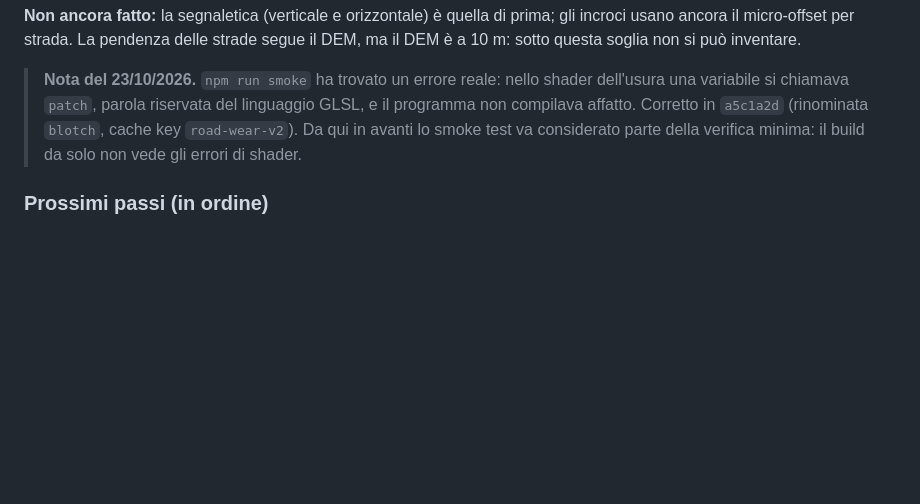
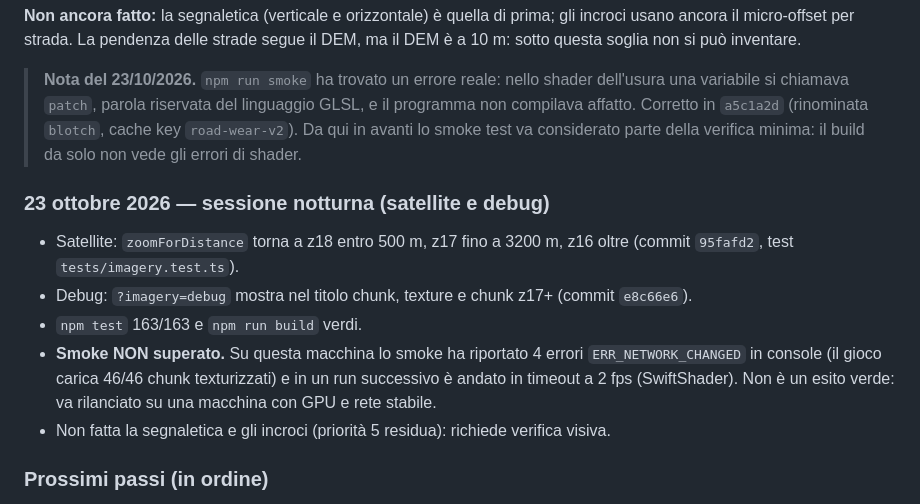
Before and after one commit to psiep8/molise-openworld, a Markdown page: docs/REALISM-PLAN.md, the part around the change. Rendered like a GitHub page; blank space fills up the shorter version.

Commit message:
Registra esito reale della sessione notturna nel piano di realismo
Documenta zoom satellite e debug come fatti, e lo smoke come non superato
(errori di rete e timeout su questa macchina), senza dichiararlo verde.

🤖 Generated with Codebuff
Co-Authored-By: Codebuff <noreply@codebuff.com>

```diff
--- a/docs/REALISM-PLAN.md
+++ b/docs/REALISM-PLAN.md
@@ -411,6 +411,14 @@ segue il DEM, ma il DEM è a 10 m: sotto questa soglia non si può inventare.
 > test va considerato parte della verifica minima: il build da solo non vede
 > gli errori di shader.
 
+### 23 ottobre 2026 — sessione notturna (satellite e debug)
+
+- Satellite: `zoomForDistance` torna a z18 entro 500 m, z17 fino a 3200 m, z16 oltre (commit `95fafd2`, test `tests/imagery.test.ts`).
+- Debug: `?imagery=debug` mostra nel titolo chunk, texture e chunk z17+ (commit `e8c66e6`).
+- `npm test` 163/163 e `npm run build` verdi.
+- **Smoke NON superato.** Su questa macchina lo smoke ha riportato 4 errori `ERR_NETWORK_CHANGED` in console (il gioco carica 46/46 chunk texturizzati) e in un run successivo è andato in timeout a 2 fps (SwiftShader). Non è un esito verde: va rilanciato su una macchina con GPU e rete stabile.
+- Non fatta la segnaletica e gli incroci (priorità 5 residua): richiede verifica visiva.
+
 ### Prossimi passi (in ordine)
 
 1. **Verifica a schermo delle priorità del 23/10** (paesaggio, edifici, strade,
```
